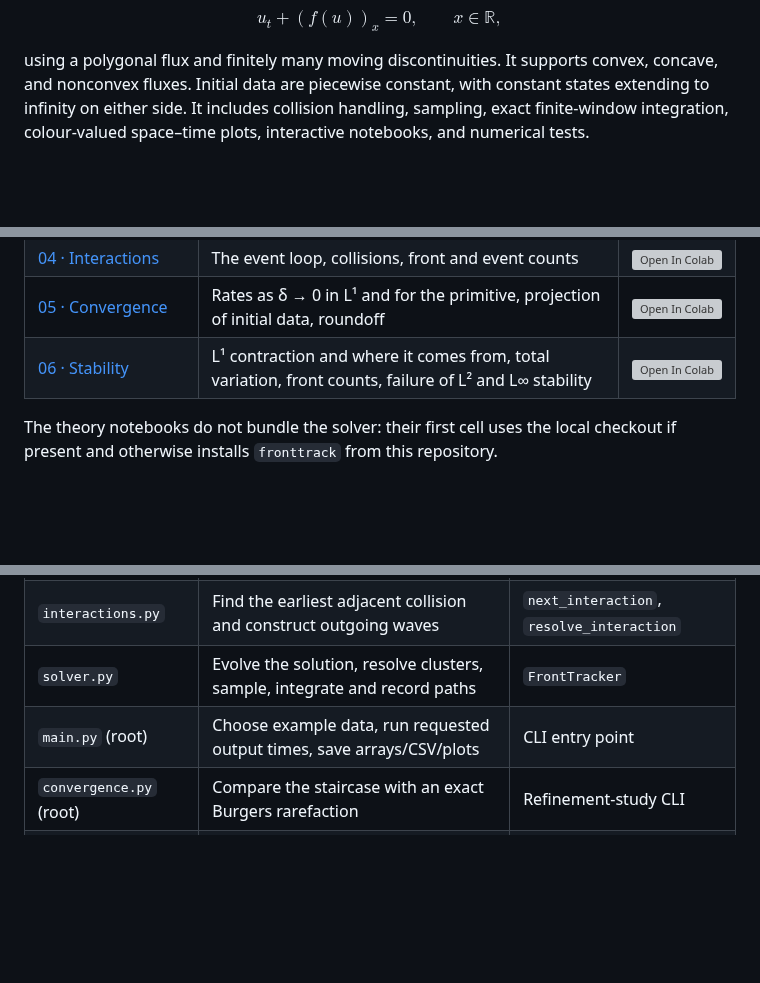
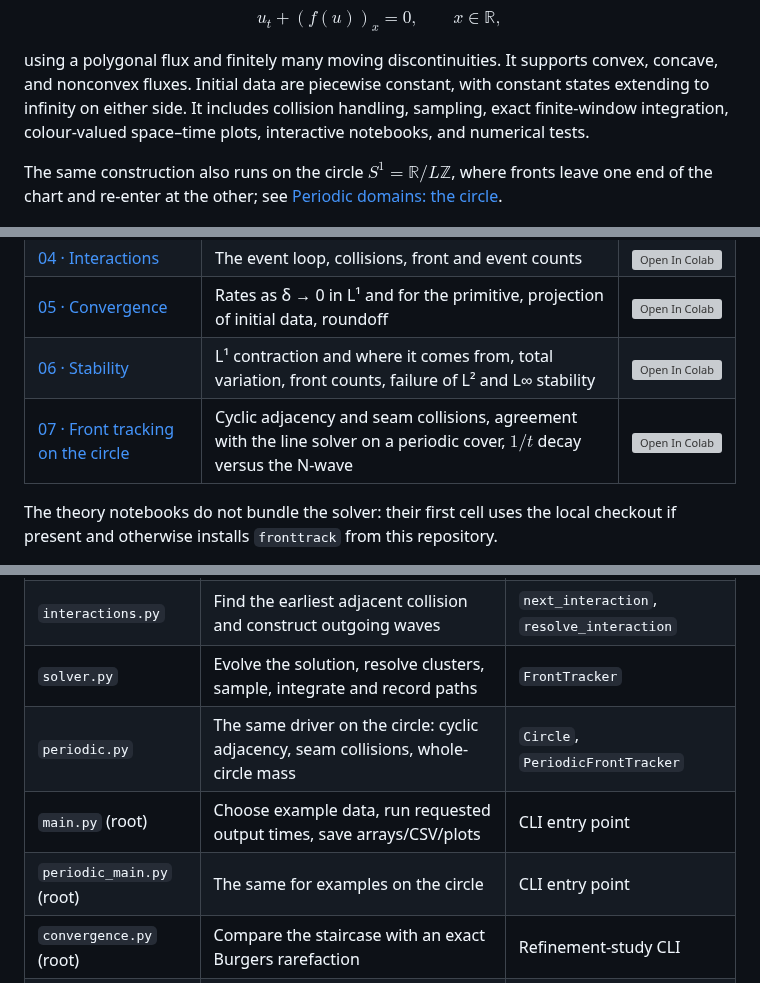
Before and after one commit to parasuramv/scalar-front-tracking, a Markdown page: README.md, 3 parts joined by grey strips. Drawn GitHub-style; blank space fills up the shorter version; grey boxes are pictures that could not be loaded.

```diff
--- a/README.md
+++ b/README.md
@@ -10,6 +10,10 @@ using a polygonal flux and finitely many moving discontinuities. It supports con
 concave, and nonconvex fluxes. Initial data are piecewise constant, with constant
 states extending to infinity on either side. It includes collision handling,
 sampling, exact finite-window integration, colour-valued space–time plots, interactive notebooks, and numerical tests.
+
+The same construction also runs on the circle $S^1=\mathbb R/L\mathbb Z$, where fronts
+leave one end of the chart and re-enter at the other; see
+[Periodic domains: the circle](#periodic-domains-the-circle).
 
 ![Four front-tracking experiments: values of u in space and time](docs/examples.png)
 
@@ -35,6 +39,7 @@ own in Jupyter or Google Colab.
 | [04 · Interactions](notebooks/04_interactions.ipynb) | The event loop, collisions, front and event counts | [![Open In Colab](https://colab.research.google.com/assets/colab-badge.svg)](https://colab.research.google.com/github/parasuramv/scalar-front-tracking/blob/main/notebooks/04_interactions.ipynb) |
 | [05 · Convergence](notebooks/05_convergence.ipynb) | Rates as δ → 0 in L¹ and for the primitive, projection of initial data, roundoff | [![Open In Colab](https://colab.research.google.com/assets/colab-badge.svg)](https://colab.research.google.com/github/parasuramv/scalar-front-tracking/blob/main/notebooks/05_convergence.ipynb) |
 | [06 · Stability](notebooks/06_stability.ipynb) | L¹ contraction and where it comes from, total variation, front counts, failure of L² and L∞ stability | [![Open In Colab](https://colab.research.google.com/assets/colab-badge.svg)](https://colab.research.google.com/github/parasuramv/scalar-front-tracking/blob/main/notebooks/06_stability.ipynb) |
+| [07 · Front tracking on the circle](notebooks/07_periodic_domain.ipynb) | Cyclic adjacency and seam collisions, agreement with the line solver on a periodic cover, $1/t$ decay versus the N-wave | [![Open In Colab](https://colab.research.google.com/assets/colab-badge.svg)](https://colab.research.google.com/github/parasuramv/scalar-front-tracking/blob/main/notebooks/07_periodic_domain.ipynb) |
 
 The theory notebooks do not bundle the solver: their first cell uses the local
 checkout if present and otherwise installs `fronttrack` from this repository.
@@ -162,7 +167,9 @@ names (`from fronttrack import DiscreteFlux, FrontTracker, solve_riemann`).
 | `fronts.py` | Store moving jumps and initialize all initial Riemann problems | `Front`, `FrontCollection`, `initial_fronts` |
 | `interactions.py` | Find the earliest adjacent collision and construct outgoing waves | `next_interaction`, `resolve_interaction` |
 | `solver.py` | Evolve the solution, resolve clusters, sample, integrate and record paths | `FrontTracker` |
+| `periodic.py` | The same driver on the circle: cyclic adjacency, seam collisions, whole-circle mass | `Circle`, `PeriodicFrontTracker` |
 | `main.py` (root) | Choose example data, run requested output times, save arrays/CSV/plots | CLI entry point |
+| `periodic_main.py` (root) | The same for examples on the circle | CLI entry point |
 | `convergence.py` (root) | Compare the staircase with an exact Burgers rarefaction | Refinement-study CLI |
 | `test_*.py` (root) | Assert flux, entropy, collision and numerical invariants | `python -m unittest discover -v` |
 
```
Also changed, not shown: other parts of README.md (+67 -3 lines), notebooks/README.md (+4 -2 lines), docs/periodic_example.png (added), 13 other files.
